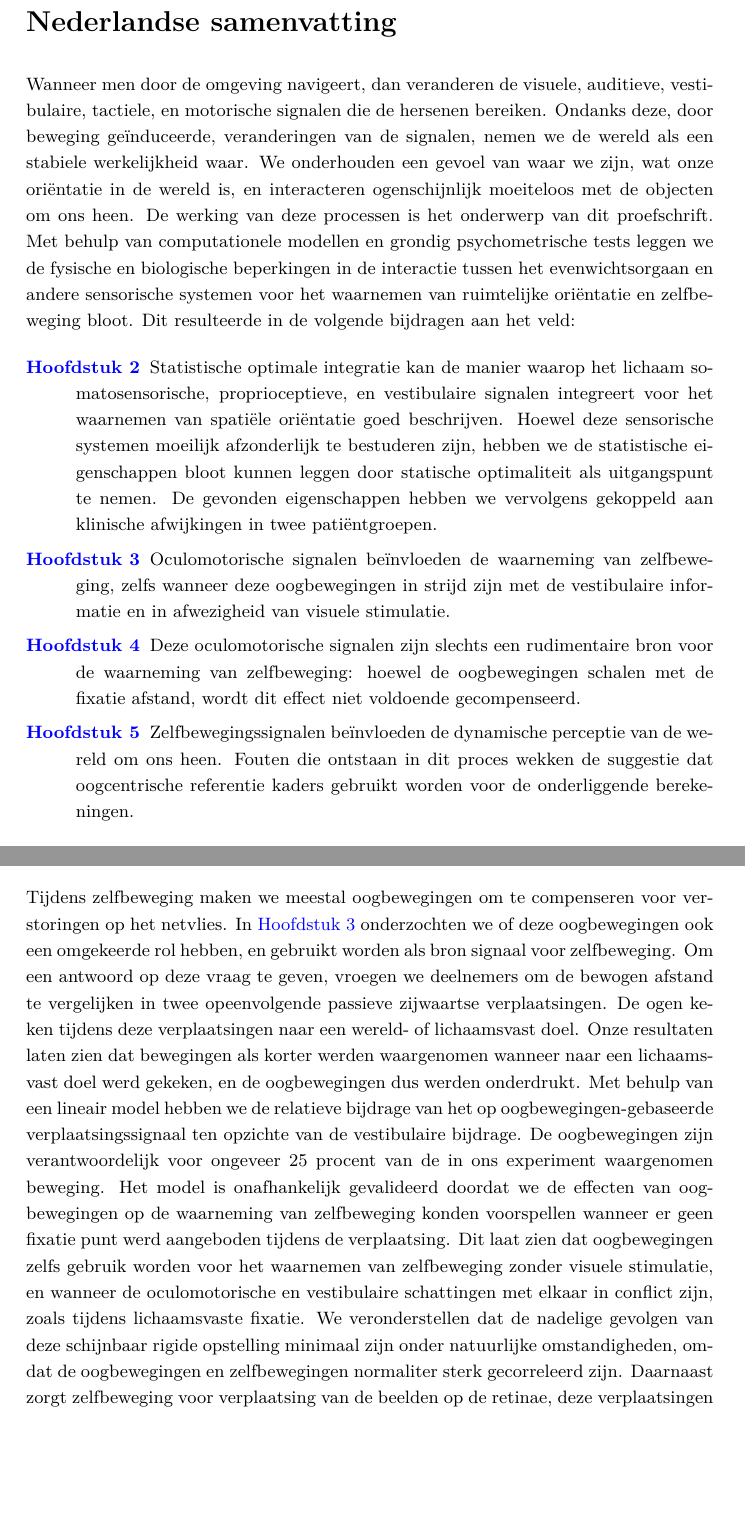
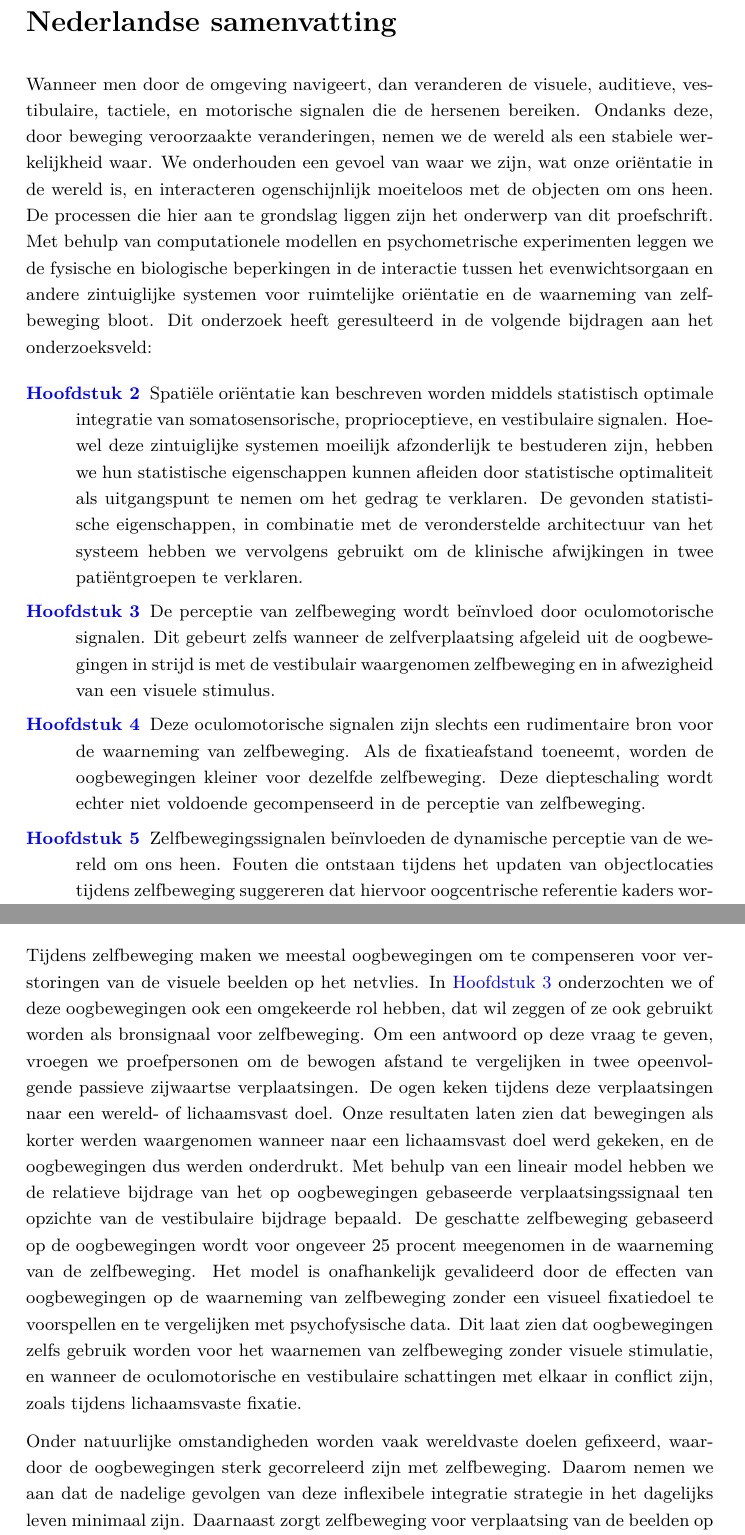
Before and after one commit to iclemens/phd-thesis, a LaTeX thesis (src/thesis.tex, which reads src/misc/s3_summary.tex): two parts of pages 129 and 131 of 152, joined at a grey line, cut so that both start at the same text, the shorter picture padded with empty space. Compiled offline with pdfLaTeX; a missing bibliography style is replaced by a similar one.

Commit message:
Updated Dutch summary.

```diff
--- a/src/misc/s3_summary.tex
+++ b/src/misc/s3_summary.tex
@@ -5,13 +5,16 @@
 \phantomsection
 \addcontentsline{toc}{chapter}{Nederlandse samenvatting}
 
-Wanneer men door de omgeving navigeert, dan veranderen de visuele, auditieve, vestibulaire, tactiele, en motorische signalen die de hersenen bereiken. Ondanks deze, door beweging ge\"induceerde, veranderingen van de signalen, nemen we de wereld als een stabiele werkelijkheid waar. We onderhouden een gevoel van waar we zijn, wat onze ori\"entatie in de wereld is, en interacteren ogenschijnlijk moeiteloos met de objecten om ons heen. De werking van deze processen is het onderwerp van dit proefschrift. Met behulp van computationele modellen en grondig psychometrische tests leggen we de fysische en biologische beperkingen in de interactie tussen het evenwichtsorgaan en andere sensorische systemen voor het waarnemen van ruimtelijke ori\"entatie en zelfbeweging bloot. Dit resulteerde in de volgende bijdragen aan het veld:
+Wanneer men door de omgeving navigeert, dan veranderen de visuele, auditieve, vestibulaire, tactiele, en motorische signalen die de hersenen bereiken. Ondanks deze, door beweging veroorzaakte veranderingen, nemen we de wereld als een stabiele werkelijkheid waar. We onderhouden een gevoel van waar we zijn, wat onze ori\"entatie in de wereld is, en interacteren ogenschijnlijk moeiteloos met de objecten om ons heen. De processen die hier aan te grondslag liggen zijn het onderwerp van dit proefschrift. Met behulp van computationele modellen en psychometrische experimenten leggen we de fysische en biologische beperkingen in de interactie tussen het evenwichtsorgaan en andere zintuiglijke systemen voor ruimtelijke ori\"entatie en de waarneming van zelfbeweging bloot. Dit onderzoek heeft geresulteerd in de volgende bijdragen aan het onderzoeksveld:
 
 \begin{description}
-\item[\Hoofdstuk{p1}] Statistische optimale integratie kan de manier waarop het lichaam somatosensorische, proprioceptieve, en vestibulaire signalen integreert voor het waarnemen van spati\"ele ori\"entatie goed beschrijven. Hoewel deze sensorische systemen moeilijk afzonderlijk te bestuderen zijn, hebben we de statistische eigenschappen bloot kunnen leggen door statische optimaliteit als uitgangspunt te nemen. De gevonden eigenschappen hebben we vervolgens gekoppeld aan klinische afwijkingen in twee pati\"entgroepen.
-\item[\Hoofdstuk{p3}] Oculomotorische signalen be\"invloeden de waarneming van zelfbeweging, zelfs wanneer deze oogbewegingen in strijd zijn met de vestibulaire informatie en in afwezigheid van visuele stimulatie.
-\item[\Hoofdstuk{p4}] Deze oculomotorische signalen zijn slechts een rudimentaire bron voor de waarneming van zelfbeweging: hoewel de oogbewegingen schalen met de fixatie afstand, wordt dit effect niet voldoende gecompenseerd.
-\item[\Hoofdstuk{p2}] Zelfbewegingssignalen be\"invloeden de dynamische perceptie van de wereld om ons heen. Fouten die ontstaan in dit proces wekken de suggestie dat oogcentrische referentie kaders gebruikt worden voor de onderliggende berekeningen.
+\item[\Hoofdstuk{p1}] Spati\"ele ori\"entatie kan beschreven worden middels statistisch optimale integratie van somatosensorische, proprioceptieve, en vestibulaire signalen. Hoewel deze zintuiglijke systemen moeilijk afzonderlijk te bestuderen zijn, hebben we hun statistische eigenschappen kunnen afleiden door statistische optimaliteit als uitgangspunt te nemen om het gedrag te verklaren. De gevonden statistische eigenschappen, in combinatie met de veronderstelde architectuur van het systeem hebben we vervolgens gebruikt om de klinische afwijkingen in twee pati\"entgroepen te verklaren.
+
+\item[\Hoofdstuk{p3}] De perceptie van zelfbeweging wordt beïnvloed door oculomotorische signalen. Dit gebeurt zelfs wanneer de zelfverplaatsing afgeleid uit de oogbewegingen in strijd is met de vestibulair waargenomen zelfbeweging en in afwezigheid van een visuele stimulus.
+
+\item[\Hoofdstuk{p4}] Deze oculomotorische signalen zijn slechts een rudimentaire bron voor de waarneming van zelfbeweging. Als de fixatieafstand toeneemt, worden de oogbewegingen kleiner voor dezelfde zelfbeweging. Deze diepteschaling wordt echter niet voldoende gecompenseerd in de perceptie van zelfbeweging.
+
+\item[\Hoofdstuk{p2}] Zelfbewegingssignalen beïnvloeden de dynamische perceptie van de wereld om ons heen. Fouten die ontstaan tijdens het updaten van objectlocaties tijdens zelfbeweging suggereren dat hiervoor oogcentrische referentie kaders worden gebruikt.
 \end{description}
 
 In de volgende paragrafen, zullen we elk van deze bijdragen in meer detail bespreken.
@@ -25 +28,0 @@ In \Hoofdstuk{p1} hebben we statistische optimaliteit als uitgangspunt genomen,
-Tijdens zelfbeweging maken we meestal oogbewegingen om te compenseren voor verstoringen op het netvlies. In \Hoofdstuk{p3} onderzochten we of deze oogbewegingen ook een omgekeerde rol hebben, en gebruikt worden als bron signaal voor zelfbeweging. Om een antwoord op deze vraag te geven, vroegen we deelnemers om de bewogen afstand te vergelijken in twee opeenvolgende passieve zijwaartse verplaatsingen. De ogen keken tijdens deze verplaatsingen naar een wereld- of lichaamsvast doel. Onze resultaten laten zien dat bewegingen als korter werden waargenomen wanneer naar een lichaamsvast doel werd gekeken, en de oogbewegingen dus werden onderdrukt. Met behulp van een lineair model hebben we de relatieve bijdrage van het op oogbewegingen-gebaseerde  verplaatsingssignaal ten opzichte van de vestibulaire bijdrage. De oogbewegingen zijn verantwoordelijk voor ongeveer 25 procent van de in ons experiment waargenomen beweging. Het model is onafhankelijk gevalideerd doordat we de effecten van oogbewegingen op de waarneming van zelfbeweging konden voorspellen wanneer er geen fixatie punt werd aangeboden tijdens de verplaatsing. Dit laat zien dat oogbewegingen zelfs gebruik worden voor het waarnemen van zelfbeweging zonder visuele stimulatie, en wanneer de oculomotorische en vestibulaire schattingen met elkaar in conflict zijn, zoals tijdens lichaamsvaste fixatie. We veronderstellen dat de nadelige gevolgen van deze schijnbaar rigide opstelling minimaal zijn onder natuurlijke omstandigheden, omdat de oogbewegingen en zelfbewegingen normaliter sterk gecorreleerd zijn. Daarnaast zorgt zelfbeweging voor verplaatsing van de beelden op de retinae, deze verplaatsingen worden ook gebruikt voor zelfbeweging, wat de relatieve bijdrage van de oogbewegingssignalen beperkt.
@@ -26 +30,4 @@ Tijdens zelfbeweging maken we meestal oogbewegingen om te compenseren voor verst
 
+Tijdens zelfbeweging maken we meestal oogbewegingen om te compenseren voor verstoringen van de visuele beelden op het netvlies. In \Hoofdstuk{p3} onderzochten we of deze oogbewegingen ook een omgekeerde rol hebben, dat wil zeggen of ze ook gebruikt worden als bronsignaal voor zelfbeweging. Om een antwoord op deze vraag te geven, vroegen we proefpersonen om de bewogen afstand te vergelijken in twee opeenvolgende passieve zijwaartse verplaatsingen. De ogen keken tijdens deze verplaatsingen naar een wereld- of lichaamsvast doel. Onze resultaten laten zien dat bewegingen als korter werden waargenomen wanneer naar een lichaamsvast doel werd gekeken, en de oogbewegingen dus werden onderdrukt. Met behulp van een lineair model hebben we de relatieve bijdrage van het op oogbewegingen gebaseerde verplaatsingssignaal ten opzichte van de vestibulaire bijdrage bepaald. De geschatte zelfbeweging gebaseerd op de oogbewegingen wordt voor ongeveer 25 procent meegenomen in de waarneming van de zelfbeweging. Het model is onafhankelijk gevalideerd door de effecten van oogbewegingen op de waarneming van zelfbeweging zonder een visueel fixatiedoel te voorspellen en te vergelijken met psychofysische data. Dit laat zien dat oogbewegingen zelfs gebruik worden voor het waarnemen van zelfbeweging zonder visuele stimulatie, en wanneer de oculomotorische en vestibulaire schattingen met elkaar in conflict zijn, zoals tijdens lichaamsvaste fixatie.
+
+Onder natuurlijke omstandigheden worden vaak wereldvaste doelen gefixeerd, waardoor  de oogbewegingen sterk gecorreleerd zijn met zelfbeweging. Daarom nemen we aan dat de nadelige gevolgen van deze inflexibele integratie strategie in het dagelijks leven minimaal zijn. Daarnaast zorgt zelfbeweging voor verplaatsing van de beelden op de retinae, deze verplaatsingen worden onder natuurlijke omstandigheden ook gebruikt voor de schatting van zelfbeweging, die de relatieve bijdrage van de oogbewegingssignalen beperkt.
```
Also changed, not shown: src/misc/s3_summary.tex (29 more changed lines).
